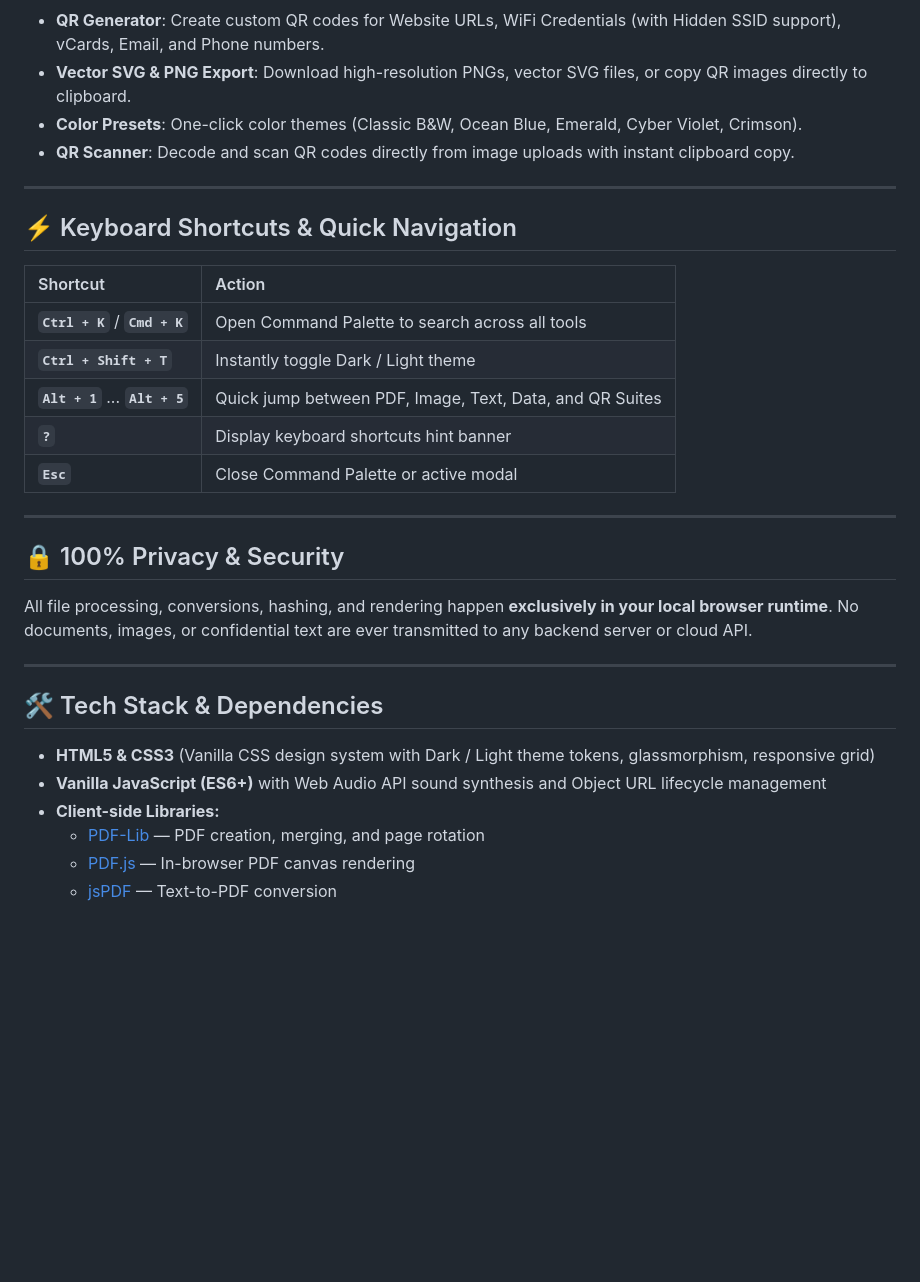
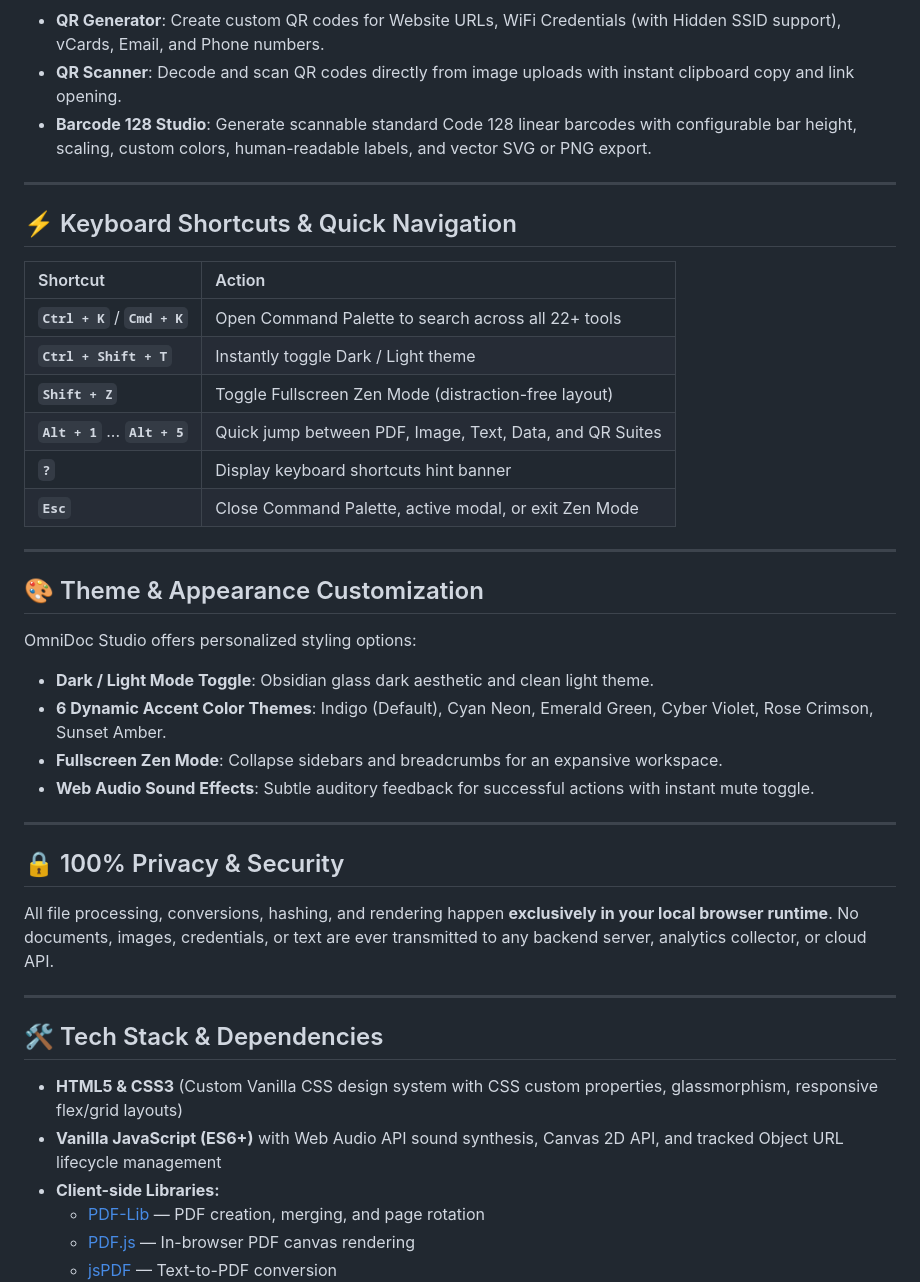
Before and after one commit to Arpithaapoojary/Convertor, a Markdown page: README.md, the part around one of its changes. Drawn GitHub-style; blank space fills up the shorter version.

```diff
--- a/README.md
+++ b/README.md
@@ -42,7 +47,6 @@ OmniDoc Studio is a privacy-first web application featuring 20+ high-performance
 - **QR Generator**: Create custom QR codes for Website URLs, WiFi Credentials (with Hidden SSID support), vCards, Email, and Phone numbers.
-- **Vector SVG & PNG Export**: Download high-resolution PNGs, vector SVG files, or copy QR images directly to clipboard.
-- **Color Presets**: One-click color themes (Classic B&W, Ocean Blue, Emerald, Cyber Violet, Crimson).
-- **QR Scanner**: Decode and scan QR codes directly from image uploads with instant clipboard copy.
+- **QR Scanner**: Decode and scan QR codes directly from image uploads with instant clipboard copy and link opening.
+- **Barcode 128 Studio**: Generate scannable standard Code 128 linear barcodes with configurable bar height, scaling, custom colors, human-readable labels, and vector SVG or PNG export.
 
 ---
 
@@ -50,24 +54,35 @@ OmniDoc Studio is a privacy-first web application featuring 20+ high-performance
 
 | Shortcut | Action |
 | :--- | :--- |
-| **`Ctrl + K`** / **`Cmd + K`** | Open Command Palette to search across all tools |
+| **`Ctrl + K`** / **`Cmd + K`** | Open Command Palette to search across all 22+ tools |
 | **`Ctrl + Shift + T`** | Instantly toggle Dark / Light theme |
+| **`Shift + Z`** | Toggle Fullscreen Zen Mode (distraction-free layout) |
 | **`Alt + 1`** ... **`Alt + 5`** | Quick jump between PDF, Image, Text, Data, and QR Suites |
 | **`?`** | Display keyboard shortcuts hint banner |
-| **`Esc`** | Close Command Palette or active modal |
+| **`Esc`** | Close Command Palette, active modal, or exit Zen Mode |
+
+---
+
+## 🎨 Theme & Appearance Customization
+
+OmniDoc Studio offers personalized styling options:
+- **Dark / Light Mode Toggle**: Obsidian glass dark aesthetic and clean light theme.
+- **6 Dynamic Accent Color Themes**: Indigo (Default), Cyan Neon, Emerald Green, Cyber Violet, Rose Crimson, Sunset Amber.
+- **Fullscreen Zen Mode**: Collapse sidebars and breadcrumbs for an expansive workspace.
+- **Web Audio Sound Effects**: Subtle auditory feedback for successful actions with instant mute toggle.
 
 ---
 
 ## 🔒 100% Privacy & Security
 
-All file processing, conversions, hashing, and rendering happen **exclusively in your local browser runtime**. No documents, images, or confidential text are ever transmitted to any backend server or cloud API.
+All file processing, conversions, hashing, and rendering happen **exclusively in your local browser runtime**. No documents, images, credentials, or text are ever transmitted to any backend server, analytics collector, or cloud API.
 
 ---
 
 ## 🛠️ Tech Stack & Dependencies
 
-- **HTML5 & CSS3** (Vanilla CSS design system with Dark / Light theme tokens, glassmorphism, responsive grid)
-- **Vanilla JavaScript (ES6+)** with Web Audio API sound synthesis and Object URL lifecycle management
+- **HTML5 & CSS3** (Custom Vanilla CSS design system with CSS custom properties, glassmorphism, responsive flex/grid layouts)
+- **Vanilla JavaScript (ES6+)** with Web Audio API sound synthesis, Canvas 2D API, and tracked Object URL lifecycle management
 - **Client-side Libraries:**
   - [PDF-Lib](https://pdf-lib.js.org/) — PDF creation, merging, and page rotation
   - [PDF.js](https://mozilla.github.io/pdf.js/) — In-browser PDF canvas rendering
```
Also changed, not shown: other parts of README.md (+15 -10 lines), CHANGELOG.md (added, +24 -0 lines).
